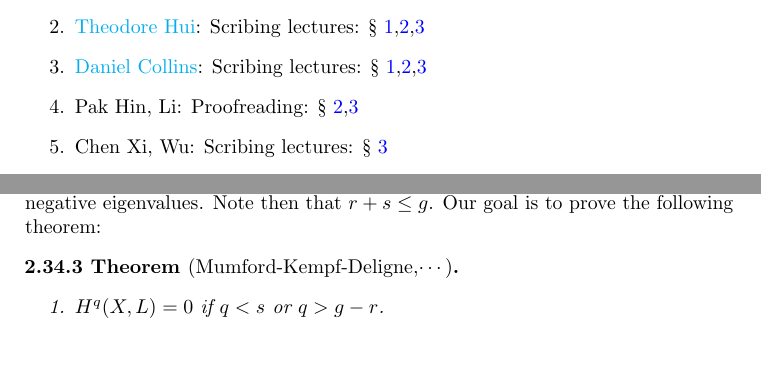
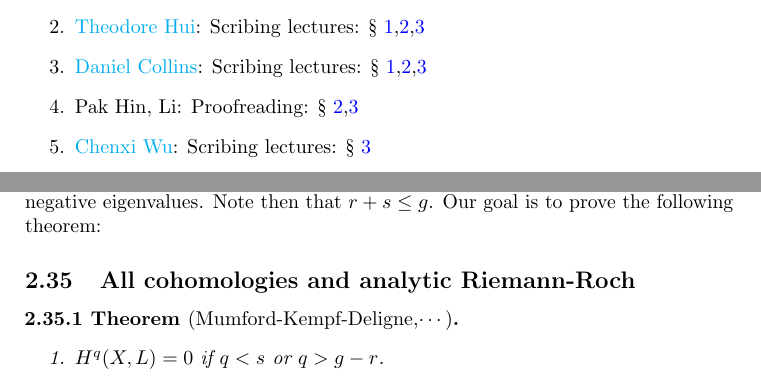
Before and after one commit to shokrieh/7390, a LaTeX document (7390.tex, which reads Chapters/2-complextori.tex, Chapters/contributors.tex): two parts of pages 3 and 42 of 49, joined at a grey line, cut so that both start at the same text, the shorter picture padded with empty space. Compiled offline with pdfLaTeX.

Commit message:
minor edits

```diff
--- a/Chapters/2-complextori.tex
+++ b/Chapters/2-complextori.tex
@@ -1522,6 +1522,8 @@ If $L=L(H,\chi)$ is positive semi-definite on $X$, then $h^0(X,L)=Pf_{reduced}(E
 
 Now we will go into some deeper results. For $L\in \Pic(X)$ on $X=V/\Lambda$ a $g$-dimensional complex torus with $H=c_1(L)$. Assume $H$ has $r$ positive and $s$ negative eigenvalues. Note then that $r+s\leq g$. Our goal is to prove the following theorem:
 
+\subsection{All cohomologies and analytic Riemann-Roch}
+
 \begin{theorem}[Mumford-Kempf-Deligne,$\cdots$]
 \noindent
 \begin{enumerate}
--- a/Chapters/contributors.tex
+++ b/Chapters/contributors.tex
@@ -13,8 +13,8 @@ So far the following people have contributed to this write-up:
 \item \href{http://www.math.cornell.edu/m/People/bynetid/hh535}{Theodore Hui}: Scribing lectures: \S~\ref{Chapters/1-introduction},\ref{Chapters/2-complextori},\ref{Chapters/appendix}
 \item \href{https://www.math.cornell.edu/m/People/bynetid/djc224}{Daniel Collins}: Scribing lectures: \S~\ref{Chapters/1-introduction},\ref{Chapters/2-complextori},\ref{Chapters/appendix}
 \item Pak Hin, Li: Proofreading: \S~\ref{Chapters/2-complextori},\ref{Chapters/appendix}
-\item Chen Xi, Wu: Scribing lectures: \S~\ref{Chapters/appendix}
-\item Anwesh Ray: Scribing lectures: \S~\ref{section:TTT}
+\item \href{http://www.math.cornell.edu/~wuchenxi/}{Chenxi Wu}: Scribing lectures: \S~\ref{Chapters/appendix}
+\item Anwesh Ray: Scribing lectures: \S~\ref{section:biextension}
 \item XXXXXX: Scribing lectures: \S~\ref{section:TTT}
 \item XXXXXX: Scribing lectures: \S~\ref{section:TTT}
 \item XXXXXX: Scribing lectures: \S~\ref{section:TTT}
```
Also changed, not shown: 7390.pdf, Chapters/2-complextori.tex (2 more changed lines), 5 other files.
